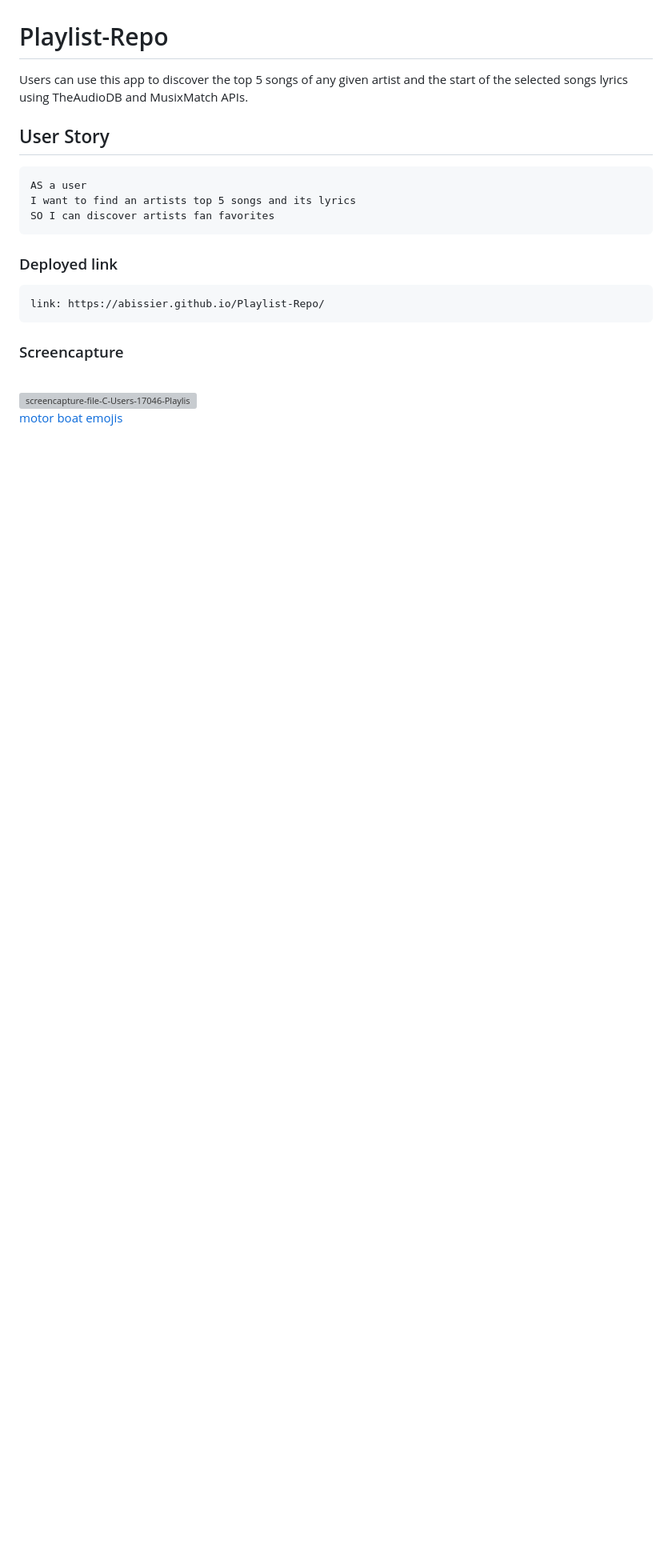
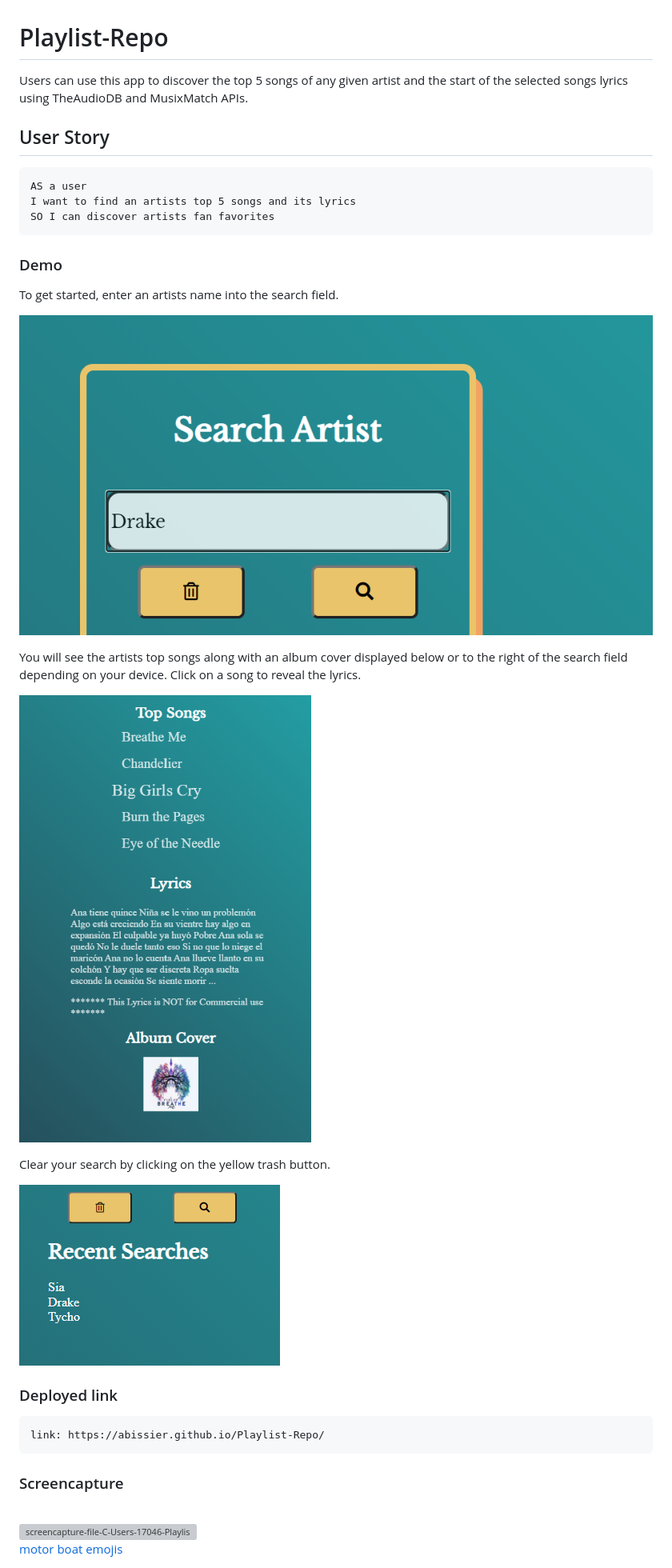
Before and after one commit to abissier/Playlist-Repo, a Markdown page: README.md, the part around the change. Shown: that part at 80% size. Drawn GitHub-style; pictures changed too: imgs/music-machine-demo-1.png (added), imgs/music-machine-demo-2.png (added), imgs/music-machine-demo-3.png (added); blank space fills up the shorter version; grey boxes are pictures that could not be loaded.

Commit message:
Demo of readme

````diff
--- a/README.md
+++ b/README.md
@@ -9,6 +9,20 @@ AS a user
 I want to find an artists top 5 songs and its lyrics
 SO I can discover artists fan favorites
 ```
+
+### Demo
+To get started, enter an artists name into the search field.
+
+![MusicMachine](./imgs/music-machine-demo-1.png)
+
+You will see the artists top songs along with an album cover displayed below or to the right of the search field depending on your device. Click on a song to reveal the lyrics.
+
+![MusicMachineTwo](./imgs/music-machine-demo-2.png)
+
+Clear your search by clicking on the yellow trash button.
+
+![MusicMachineThree](./imgs/music-machine-demo-3.png)
+
 ### Deployed link
 
 ```
````
